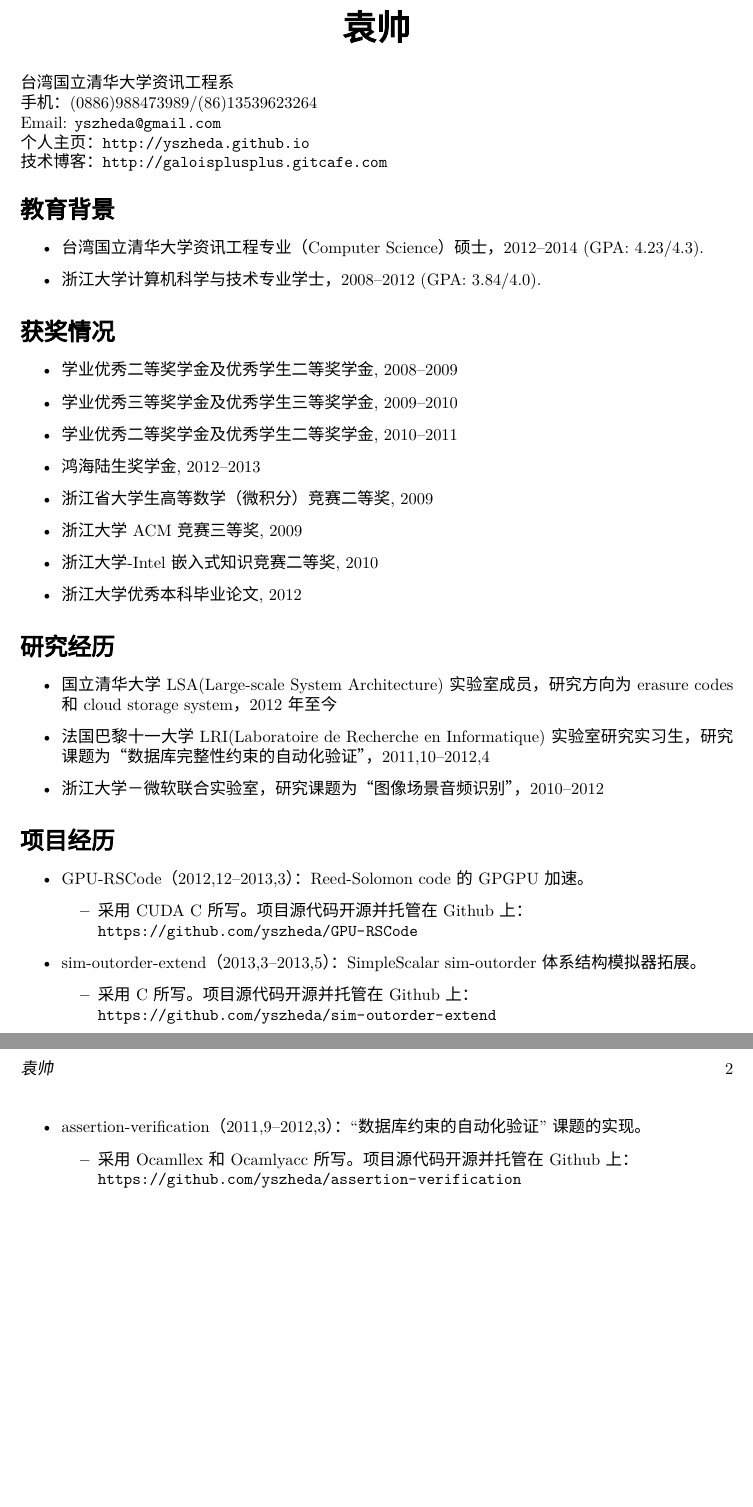
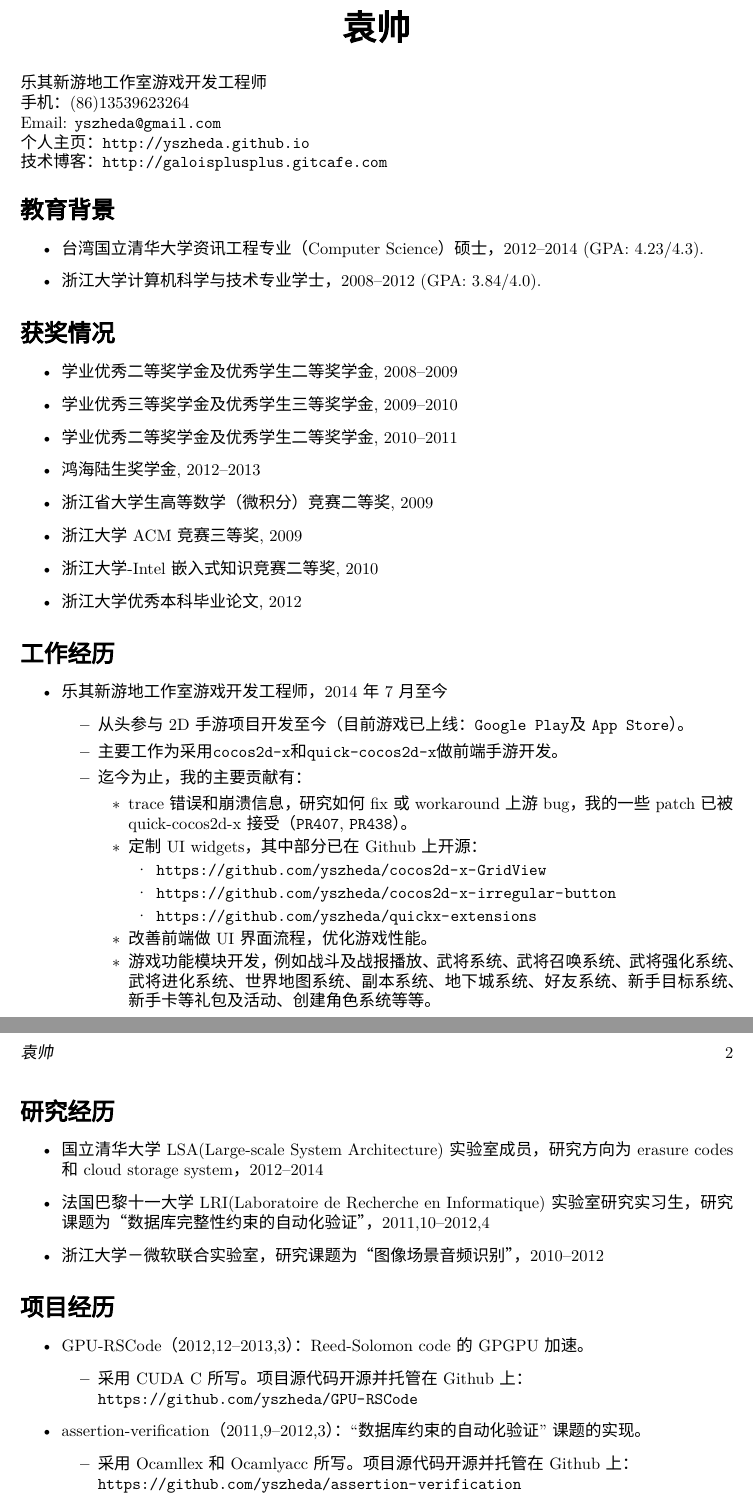
Before and after one commit to yszheda/yszheda.github.io, a LaTeX CV (cv/zh/ShuaiYuan-cv-zh.tex): two parts of pages 1 and 2 of 2, joined at a grey line, cut so that both start at the same text, the shorter picture padded with empty space. Compiled offline with XeLaTeX; a missing font is replaced by an installed copy or a similar font.

Commit message:
update my cv

```diff
--- a/cv/zh/ShuaiYuan-cv-zh.tex
+++ b/cv/zh/ShuaiYuan-cv-zh.tex
@@ -52,9 +52,11 @@
 \begin{document}
 \centerline{\huge\bf \name} \vspace{0.25in}
 \begin{minipage}[t]{0.8\textwidth}
-台湾国立清华大学资讯工程系 \\
+乐其新游地工作室游戏开发工程师 \\
+% 台湾国立清华大学资讯工程系 \\
 % 手机：0988473989/(886)988473989   \\
-手机： (0886)988473989/(86)13539623264   \\
+% 手机： (0886)988473989/(86)13539623264   \\
+手机： (86)13539623264   \\
 Email: \href{mailto:yszheda@gmail.com}{\tt yszheda@gmail.com}\\
 个人主页：\url{http://yszheda.github.io} \\
 技术博客：\url{http://galoisplusplus.gitcafe.com}
@@ -93,11 +95,35 @@ Email: \href{mailto:yszheda@gmail.com}{\tt yszheda@gmail.com}\\
 % \section*{Research Interest}
 % Your Interest (2-5 fileds)
 
+\section*{工作经历}
+\begin{itemize}
+  \item 乐其新游地工作室游戏开发工程师，2014年7月至今
+	\begin{itemize}
+      \item 从头参与2D手游项目开发至今（目前游戏已上线：
+		  \href{https://play.google.com/store/apps/details?id=com.game168.yysg}{\tt Google Play}及
+          \href{https://itunes.apple.com/us/app/ye-ye-san-guo/id976517523?mt=8}{\tt App Store}）。
+      \item 主要工作为采用\href{http://cocos2d-x.org/}{\tt cocos2d-x}和\href{https://github.com/dualface/v3quick}{\tt quick-cocos2d-x}做前端手游开发。
+      \item 迄今为止，我的主要贡献有：
+          \begin{itemize}
+              \item trace错误和崩溃信息，研究如何fix或workaround上游bug，我的一些patch已被quick-cocos2d-x接受（\href{https://github.com/dualface/v3quick/pull/407}{\tt PR407}, \href{https://github.com/dualface/v3quick/pull/438}{\tt PR438}）。
+			  \item 定制UI widgets，其中部分已在Github上开源：
+					  \begin{itemize}
+							  \item \url{https://github.com/yszheda/cocos2d-x-GridView}
+							  \item \url{https://github.com/yszheda/cocos2d-x-irregular-button}
+							  \item \url{https://github.com/yszheda/quickx-extensions}
+					  \end{itemize}
+			  \item 改善前端做UI界面流程，优化游戏性能。
+			  \item 游戏功能模块开发，例如战斗及战报播放、武将系统、武将召唤系统、武将强化系统、武将进化系统、世界地图系统、副本系统、地下城系统、好友系统、新手目标系统、新手卡等礼包及活动、创建角色系统等等。
+	  \end{itemize}
+	  \end{itemize}
+\end{itemize}
+
+
 \section*{研究经历}
 
 \begin{itemize}
 % \item Lab member of Eagle Lab VIPA(Visual Interaction and Graphics) group (also named ``Microsoft Visual Perception Laboratory of Zhejiang University''), 2010--2012
-\item 国立清华大学LSA(Large-scale System Architecture)实验室成员，研究方向为erasure codes和cloud storage system，2012年至今
+\item 国立清华大学LSA(Large-scale System Architecture)实验室成员，研究方向为erasure codes和cloud storage system，2012--2014
 \item 法国巴黎十一大学LRI(Laboratoire de Recherche en Informatique)实验室研究实习生，研究课题为“数据库完整性约束的自动化验证”，2011,10--2012,4
 %    \begin{itemize}
 %	  % Rewrite in 2013
@@ -168,8 +194,3 @@ Email: \href{mailto:yszheda@gmail.com}{\tt yszheda@gmail.com}\\
 	  \item 采用CUDA C所写。项目源代码开源并托管在Github上：\\
 			  \url{https://github.com/yszheda/GPU-RSCode}
 	\end{itemize}
-  \item sim-outorder-extend（2013,3--2013,5）：SimpleScalar sim-outorder体系结构模拟器拓展。
-	\begin{itemize}
-	  \item 采用C所写。项目源代码开源并托管在Github上：\\
-			  \url{https://github.com/yszheda/sim-outorder-extend}
-	\end{itemize}
```
Also changed, not shown: cv/ShuaiYuan-cv-en.tex (+1 -1 lines), cv/ShuaiYuan-cv-en.pdf, cv/zh/ShuaiYuan-cv-zh.pdf, cv/zh/ShuaiYuan-cv-zh.tex (48 more changed lines).
